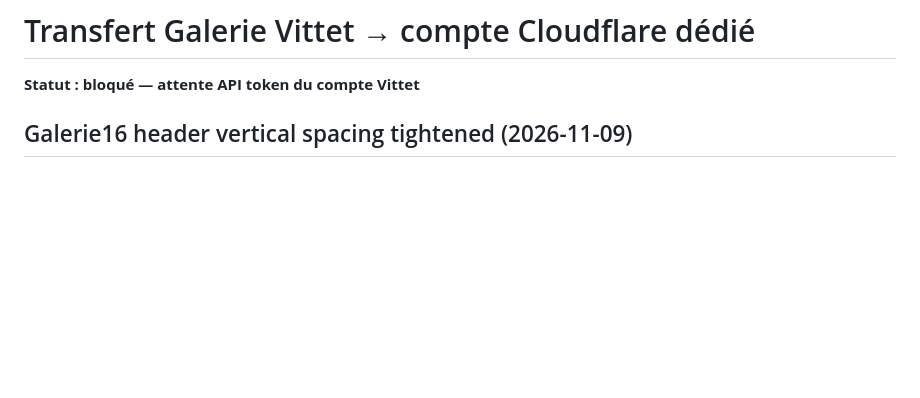
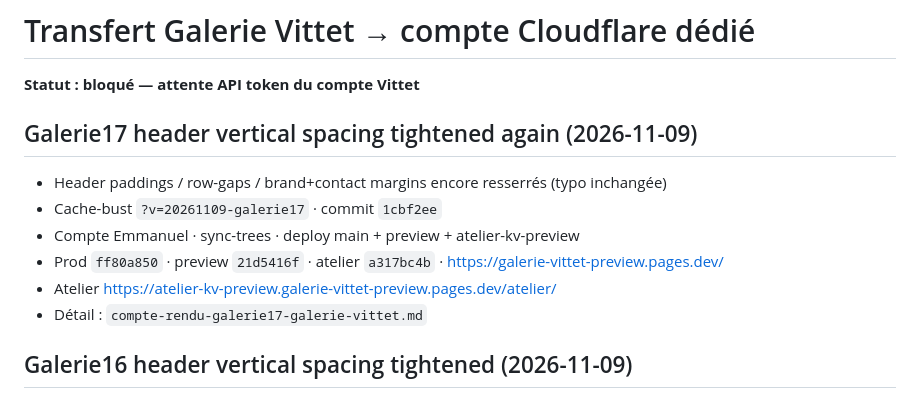
Before and after one commit to ZaraA1971/pupitre-core, a Markdown page: STATUS.md, the part around the change. GitHub-like rendering; blank space fills up the shorter version.

Commit message:
Record galerie17 Pages deploy (main+preview+atelier) on Compte Emmanuel.
Co-authored-by: Emmanuel Torregano <ZaraA1971@users.noreply.github.com>

```diff
--- a/STATUS.md
+++ b/STATUS.md
@@ -1,6 +1,15 @@
 # Transfert Galerie Vittet → compte Cloudflare dédié
 
 **Statut : bloqué — attente API token du compte Vittet**
+
+## Galerie17 header vertical spacing tightened again (2026-11-09)
+
+- Header paddings / row-gaps / brand+contact margins encore resserrés (typo inchangée)
+- Cache-bust `?v=20261109-galerie17` · commit `1cbf2ee`
+- Compte Emmanuel · sync-trees · deploy main + preview + atelier-kv-preview
+- Prod `ff80a850` · preview `21d5416f` · atelier `a317bc4b` · https://galerie-vittet-preview.pages.dev/
+- Atelier https://atelier-kv-preview.galerie-vittet-preview.pages.dev/atelier/
+- Détail : `compte-rendu-galerie17-galerie-vittet.md`
 
 ## Galerie16 header vertical spacing tightened (2026-11-09)
 
```
Also changed, not shown: compte-rendu-galerie17-galerie-vittet.md (added, +40 -0 lines).
